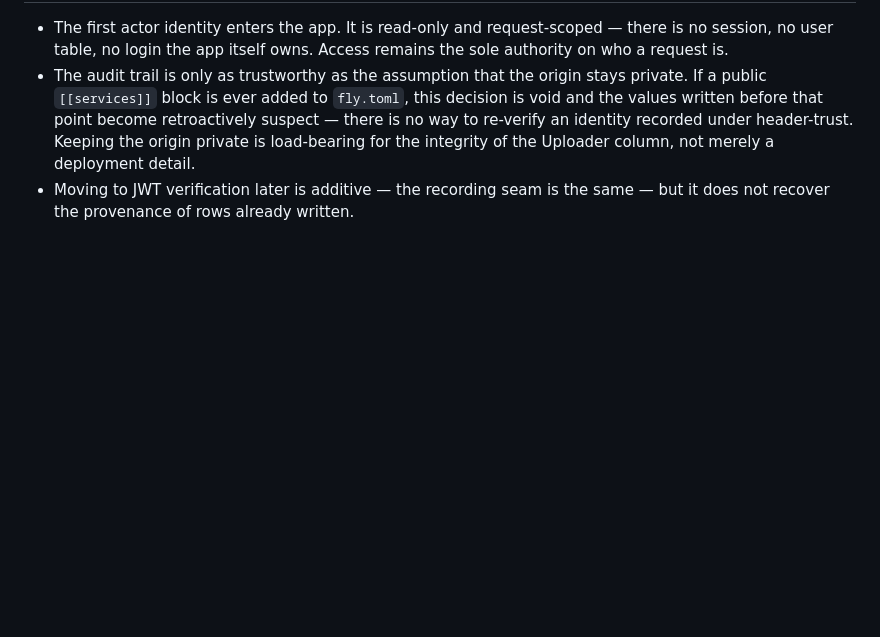
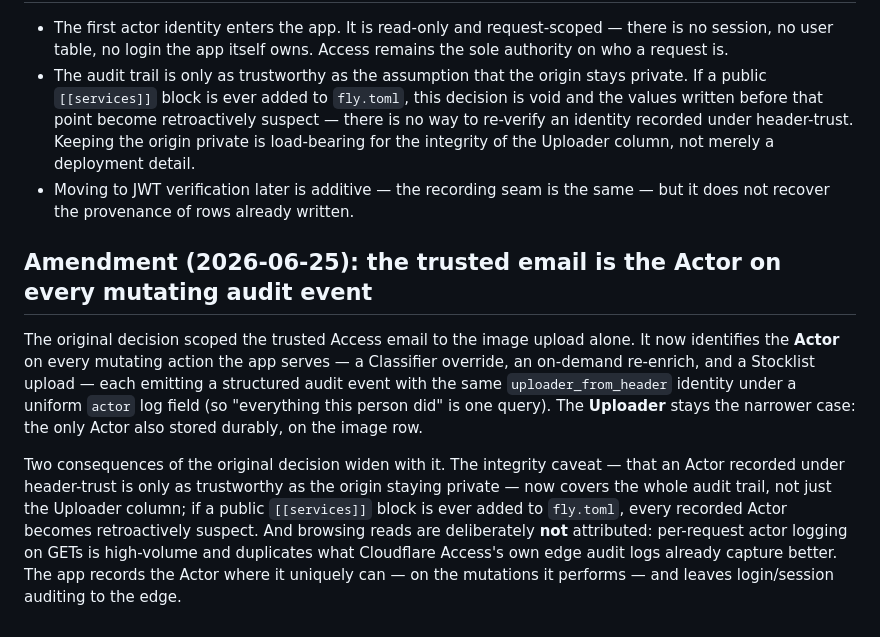
Before and after one commit to r4stered/fishpage, a Markdown page: docs/adr/0013-trust-cloudflare-access-email-as-uploader.md, the part around the change. Rendered like a GitHub page; blank space fills up the shorter version.

```diff
--- a/docs/adr/0013-trust-cloudflare-access-email-as-uploader.md
+++ b/docs/adr/0013-trust-cloudflare-access-email-as-uploader.md
@@ -44,3 +44,19 @@ error, and a local run has no real human to credit anyway.
   column, not merely a deployment detail.
 - Moving to JWT verification later is additive — the recording seam is the same — but it does not
   recover the provenance of rows already written.
+
+## Amendment (2026-06-25): the trusted email is the Actor on every mutating audit event
+
+The original decision scoped the trusted Access email to the image upload alone. It now identifies the
+**Actor** on every mutating action the app serves — a Classifier override, an on-demand re-enrich,
+and a Stocklist upload — each emitting a structured audit event with the same `uploader_from_header`
+identity under a uniform `actor` log field (so "everything this person did" is one query). The
+**Uploader** stays the narrower case: the only Actor also stored durably, on the image row.
+
+Two consequences of the original decision widen with it. The integrity caveat — that an Actor recorded
+under header-trust is only as trustworthy as the origin staying private — now covers the whole audit
+trail, not just the Uploader column; if a public `[[services]]` block is ever added to `fly.toml`,
+every recorded Actor becomes retroactively suspect. And browsing reads are deliberately **not**
+attributed: per-request actor logging on GETs is high-volume and duplicates what Cloudflare Access's
+own edge audit logs already capture better. The app records the Actor where it uniquely can — on the
+mutations it performs — and leaves login/session auditing to the edge.
```
Also changed, not shown: CONTEXT.md (+15 -3 lines), docs/adr/0011-enrichment-ai-classifiers-sourced-images.md (+15 -0 lines).
